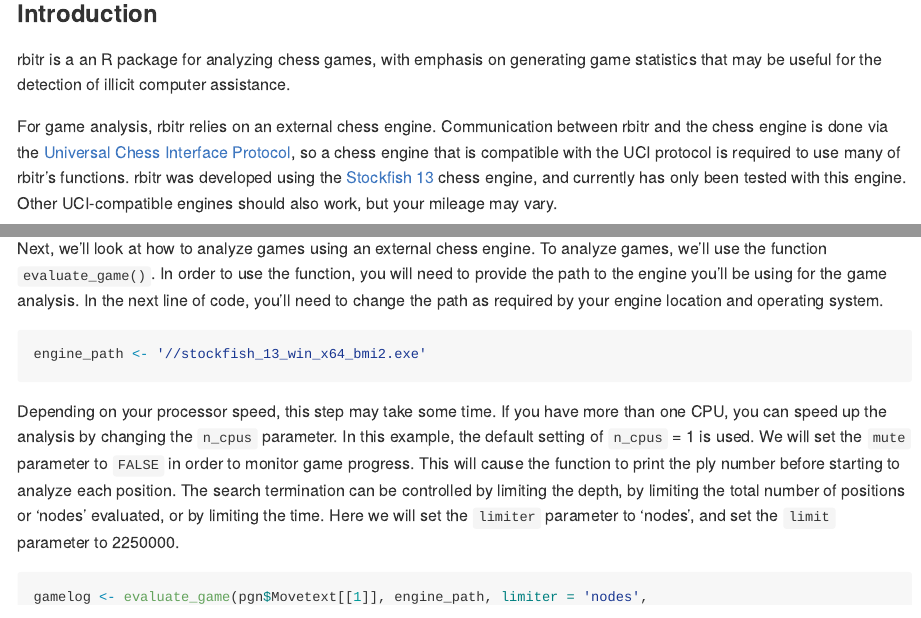
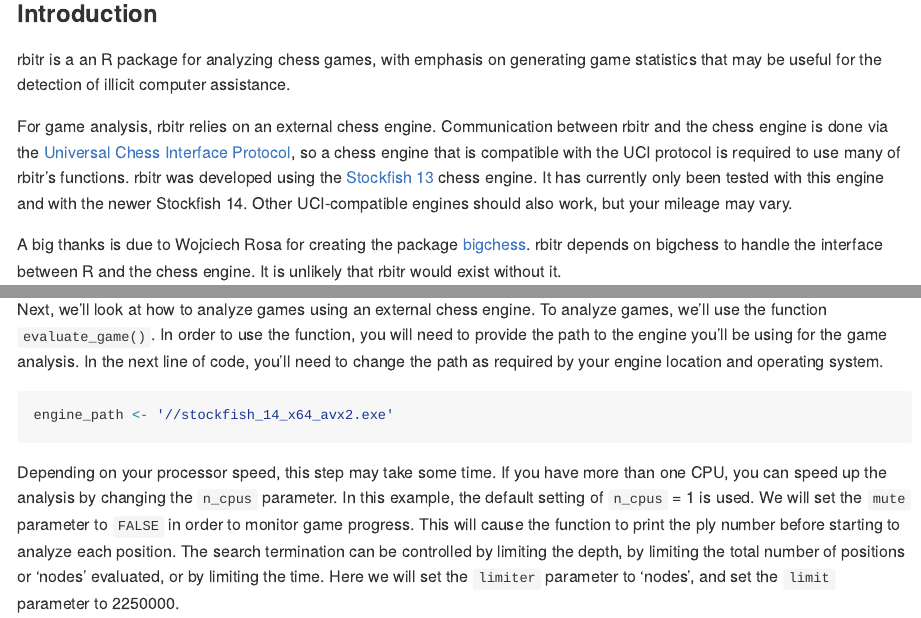
Before and after one commit to dryguy/rbitr, an R Markdown document (README.Rmd): the page in a window 1100 px wide, from 340 px down, and a second part further down, joined at a grey line. The pictures show the output file README.md that the author committed with the source, drawn offline in the style of GitHub; long lines of code are wrapped.

Commit message:
updating README.Rmd for Stockfish 14

````diff
--- a/README.Rmd
+++ b/README.Rmd
@@ -31,7 +31,7 @@ devtools::install_github("dryguy/rbitr")
 
 rbitr is a an R package for analyzing chess games, with emphasis on generating game statistics that may be useful for the detection of illicit computer assistance.
 
-For game analysis, rbitr relies on an external chess engine. Communication between rbitr and the chess engine is done via the [Universal Chess Interface Protocol](http://wbec-ridderkerk.nl/html/UCIProtocol.html), so a chess engine that is compatible with the UCI protocol is required to use many of rbitr's functions. rbitr was developed using the [Stockfish 13](https://stockfishchess.org/)  chess engine, and currently has only been tested with this engine. Other UCI-compatible engines should also work, but your mileage may vary.
+For game analysis, rbitr relies on an external chess engine. Communication between rbitr and the chess engine is done via the [Universal Chess Interface Protocol](http://wbec-ridderkerk.nl/html/UCIProtocol.html), so a chess engine that is compatible with the UCI protocol is required to use many of rbitr's functions. rbitr was developed using the [Stockfish 13](https://stockfishchess.org/) chess engine. It has currently only been tested with this engine and with the newer Stockfish 14. Other UCI-compatible engines should also work, but your mileage may vary.
 
 A big thanks is due to Wojciech Rosa for creating the package [bigchess](https://github.com/rosawojciech/bigchess). rbitr depends on bigchess to handle the interface between R and the chess engine. It is unlikely that rbitr would exist without it.
 
@@ -176,7 +176,7 @@ Notice that we had to specify that we want the evaluations for game 1, because l
 Next, we'll look at how to analyze games using an external chess engine. To analyze games, we'll use the function `evaluate_game()`. In order to use the function, you will need to provide the path to the engine you'll be using for the game analysis. In the next line of code, you'll need to change the path as required by your engine location and operating system.
 
 ```{r}
-engine_path <- '//stockfish_13_win_x64_bmi2.exe'
+engine_path <- '//stockfish_14_x64_avx2.exe'
 ```
 
 Depending on your processor speed, this step may take some time. If you have more than one CPU, you can speed up the analysis by changing the `n_cpus` parameter. In this example, the default setting of `n_cpus` = 1 is used. We will set the `mute` parameter to `FALSE` in order to monitor game progress. This will cause the function to print the ply number before starting to analyze each position. The search termination can be controlled by limiting the depth, by limiting the total number of positions or 'nodes' evaluated, or by limiting the time. Here we will set the `limiter` parameter to 'nodes', and set the `limit` parameter to 2250000.
````
Also changed, not shown: vignettes/rbitr-intro.Rmd (+2 -2 lines), README.md.
